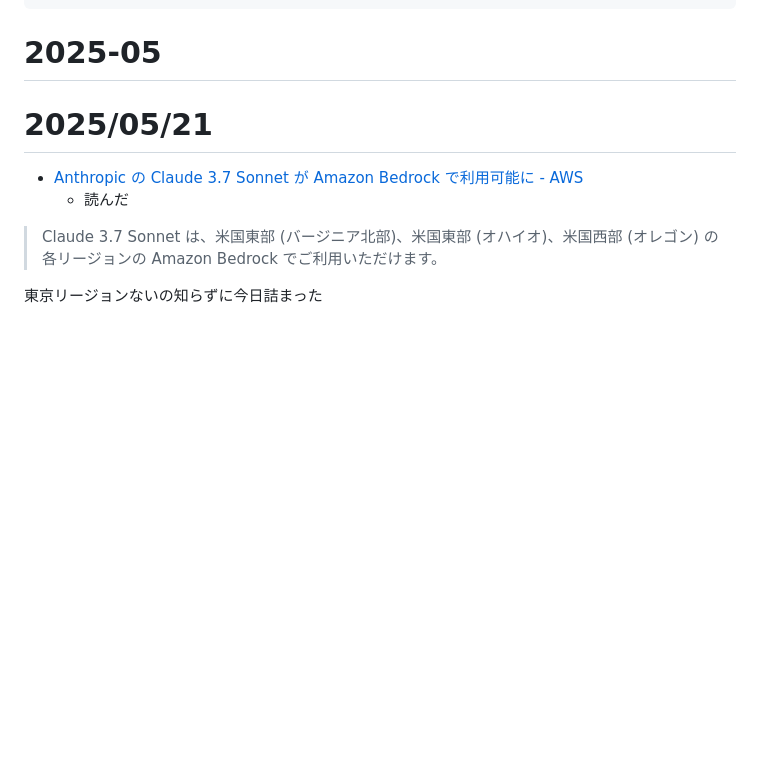
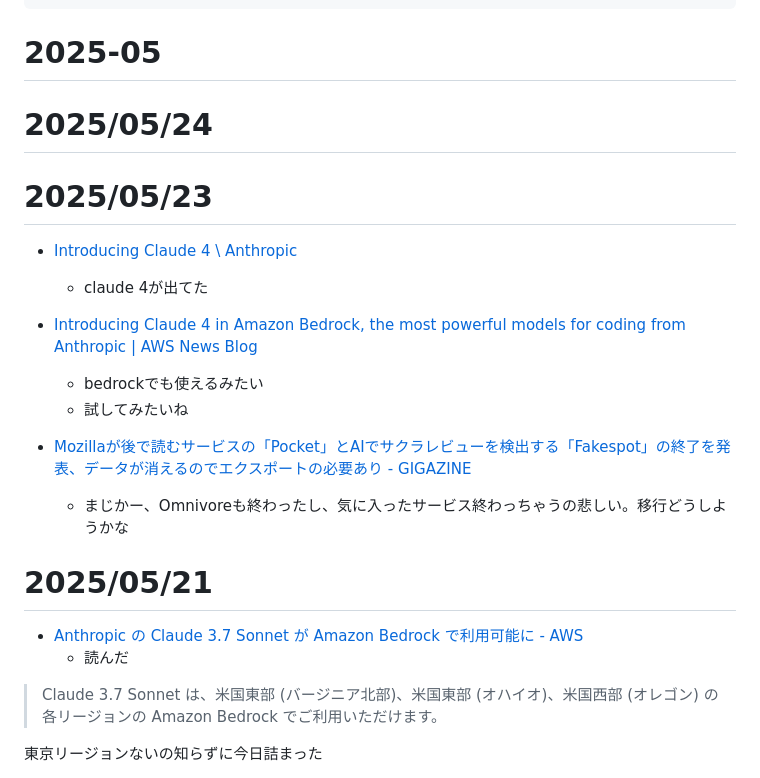
Before and after one commit to tkancf/tkancf.com, a Markdown page: content/blog/2025-05.md, the part around the change. Rendered like a GitHub page; blank space fills up the shorter version.

Commit message:
2025/05/23

```diff
--- a/content/blog/2025-05.md
+++ b/content/blog/2025-05.md
@@ -11,6 +11,19 @@ updated: 2025-05-11 15:41
 ---
 
 # 2025-05
+
+# 2025/05/24
+
+# 2025/05/23
+
+- [Introducing Claude 4 \ Anthropic](https://www.anthropic.com/news/claude-4)
+    - claude 4が出てた
+
+- [Introducing Claude 4 in Amazon Bedrock, the most powerful models for coding from Anthropic | AWS News Blog](https://aws.amazon.com/jp/blogs/aws/claude-opus-4-anthropics-most-powerful-model-for-coding-is-now-in-amazon-bedrock/)
+    - bedrockでも使えるみたい
+    - 試してみたいね
+- [Mozillaが後で読むサービスの「Pocket」とAIでサクラレビューを検出する「Fakespot」の終了を発表、データが消えるのでエクスポートの必要あり - GIGAZINE](https://gigazine.net/news/20250523-mozilla-pocket-fakespot/)
+    - まじかー、Omnivoreも終わったし、気に入ったサービス終わっちゃうの悲しい。移行どうしようかな
 
 # 2025/05/21
 
```
